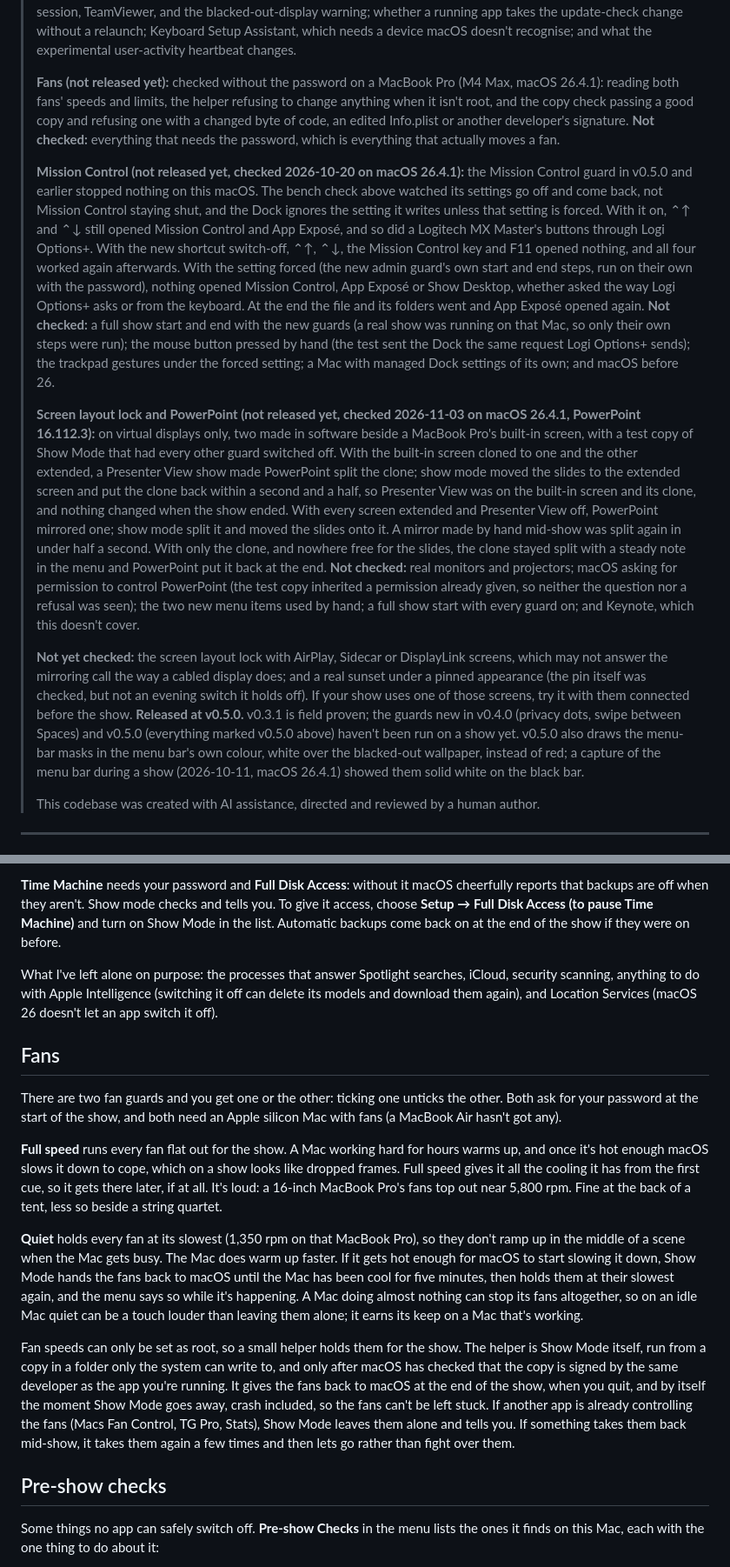
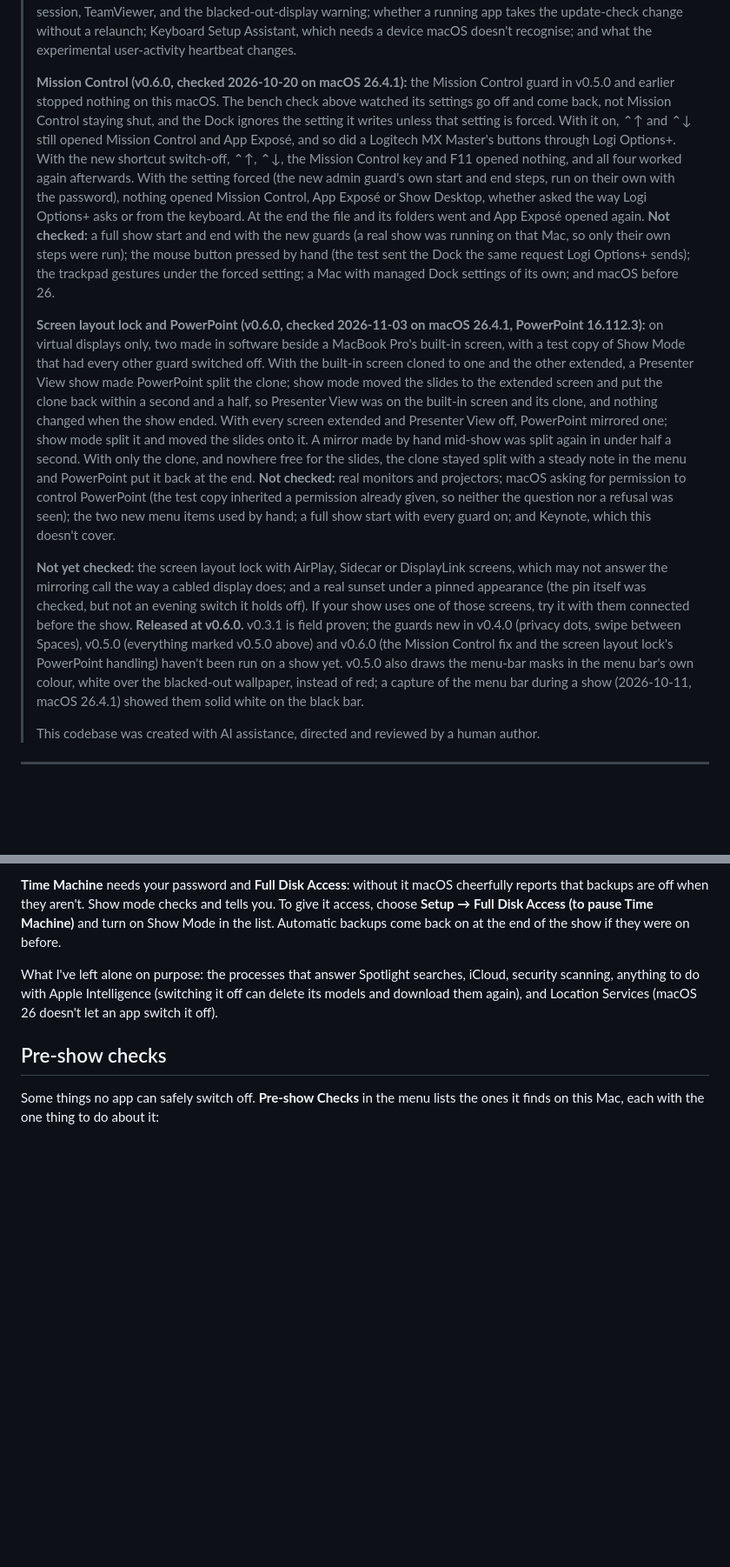
Before and after one commit to stoatworks-labs/showmode, a Markdown page: docs/USER-GUIDE.md, 2 parts joined by grey strips. Shown at 87% size. Drawn GitHub-style; blank space fills up the shorter version.

```diff
--- a/docs/USER-GUIDE.md
+++ b/docs/USER-GUIDE.md
@@ -86,13 +86,7 @@ and keeps the mouse cursor off the screens the audience is looking at.
 > relaunch; Keyboard Setup Assistant, which needs a device macOS doesn't recognise; and what the
 > experimental user-activity heartbeat changes.
 >
-> **Fans (not released yet):** checked without the password on a MacBook Pro (M4 Max,
-> macOS 26.4.1): reading both fans' speeds and limits, the helper refusing to change anything
-> when it isn't root, and the copy check passing a good copy and refusing one with a changed
-> byte of code, an edited Info.plist or another developer's signature. **Not checked:**
-> everything that needs the password, which is everything that actually moves a fan.
->
-> **Mission Control (not released yet, checked 2026-10-20 on macOS 26.4.1):** the Mission
+> **Mission Control (v0.6.0, checked 2026-10-20 on macOS 26.4.1):** the Mission
 > Control guard in v0.5.0 and earlier stopped nothing on this macOS. The bench check above
 > watched its settings go off and come back, not Mission Control staying shut, and the Dock
 > ignores the setting it writes unless that setting is forced. With it on, ⌃↑ and ⌃↓ still
@@ -107,7 +101,7 @@ and keeps the mouse cursor off the screens the audience is looking at.
 > Dock the same request Logi Options+ sends); the trackpad gestures under the forced setting; a
 > Mac with managed Dock settings of its own; and macOS before 26.
 >
-> **Screen layout lock and PowerPoint (not released yet, checked 2026-11-03 on macOS 26.4.1,
+> **Screen layout lock and PowerPoint (v0.6.0, checked 2026-11-03 on macOS 26.4.1,
 > PowerPoint 16.112.3):** on virtual displays only, two made in software beside a MacBook Pro's
 > built-in screen, with a test copy of Show Mode that had every other guard switched off. With
 > the built-in screen cloned to one and the other extended, a Presenter View show made PowerPoint
@@ -126,9 +120,10 @@ and keeps the mouse cursor off the screens the audience is looking at.
 > may not answer the mirroring call the way a cabled display does; and a real sunset under a
 > pinned appearance (the pin itself was checked, but not an evening switch it holds off). If
 > your show uses one of those screens, try it with them connected before the show.
-> **Released at v0.5.0.** v0.3.1 is field proven; the guards new in v0.4.0 (privacy dots,
-> swipe between Spaces) and v0.5.0 (everything marked v0.5.0 above) haven't been run on a
-> show yet. v0.5.0 also draws the menu-bar masks in the menu bar's own colour, white over the
+> **Released at v0.6.0.** v0.3.1 is field proven; the guards new in v0.4.0 (privacy dots,
+> swipe between Spaces), v0.5.0 (everything marked v0.5.0 above) and v0.6.0 (the Mission
+> Control fix and the screen layout lock's PowerPoint handling) haven't been run on a show yet.
+> v0.5.0 also draws the menu-bar masks in the menu bar's own colour, white over the
 > blacked-out wallpaper, instead of red; a capture of the menu bar during a show (2026-10-11,
 > macOS 26.4.1) showed them solid white on the black bar.
 >
@@ -419,33 +412,6 @@ security scanning, anything to do with Apple Intelligence (switching it off can
 models and download them again), and Location Services (macOS 26 doesn't let an app switch it
 off).
 
-## Fans
-
-There are two fan guards and you get one or the other: ticking one unticks the other. Both ask
-for your password at the start of the show, and both need an Apple silicon Mac with fans (a
-MacBook Air hasn't got any).
-
-**Full speed** runs every fan flat out for the show. A Mac working hard for hours warms up, and
-once it's hot enough macOS slows it down to cope, which on a show looks like dropped frames.
-Full speed gives it all the cooling it has from the first cue, so it gets there later, if at
-all. It's loud: a 16-inch MacBook Pro's fans top out near 5,800 rpm. Fine at the back of a
-tent, less so beside a string quartet.
-
-**Quiet** holds every fan at its slowest (1,350 rpm on that MacBook Pro), so they don't ramp up
-in the middle of a scene when the Mac gets busy. The Mac does warm up faster. If it gets hot
-enough for macOS to start slowing it down, Show Mode hands the fans back to macOS until the Mac
-has been cool for five minutes, then holds them at their slowest again, and the menu says so
-while it's happening. A Mac doing almost nothing can stop its fans altogether, so on an idle Mac
-quiet can be a touch louder than leaving them alone; it earns its keep on a Mac that's working.
-
-Fan speeds can only be set as root, so a small helper holds them for the show. The helper is
-Show Mode itself, run from a copy in a folder only the system can write to, and only after macOS
-has checked that the copy is signed by the same developer as the app you're running. It gives the fans back
-to macOS at the end of the show, when you quit, and by itself the moment Show Mode goes away,
-crash included, so the fans can't be left stuck. If another app is already controlling the fans
-(Macs Fan Control, TG Pro, Stats), Show Mode leaves them alone and tells you. If something takes
-them back mid-show, it takes them again a few times and then lets go rather than fight over them.
-
 ## Pre-show checks
 
 Some things no app can safely switch off. **Pre-show Checks** in the menu
```
Also changed, not shown: other parts of docs/USER-GUIDE.md (+0 -2 lines), AGENTS.md (+5 -0 lines), README.md (+7 -8 lines), docs/screenshots/menu.png, 4 other files.
